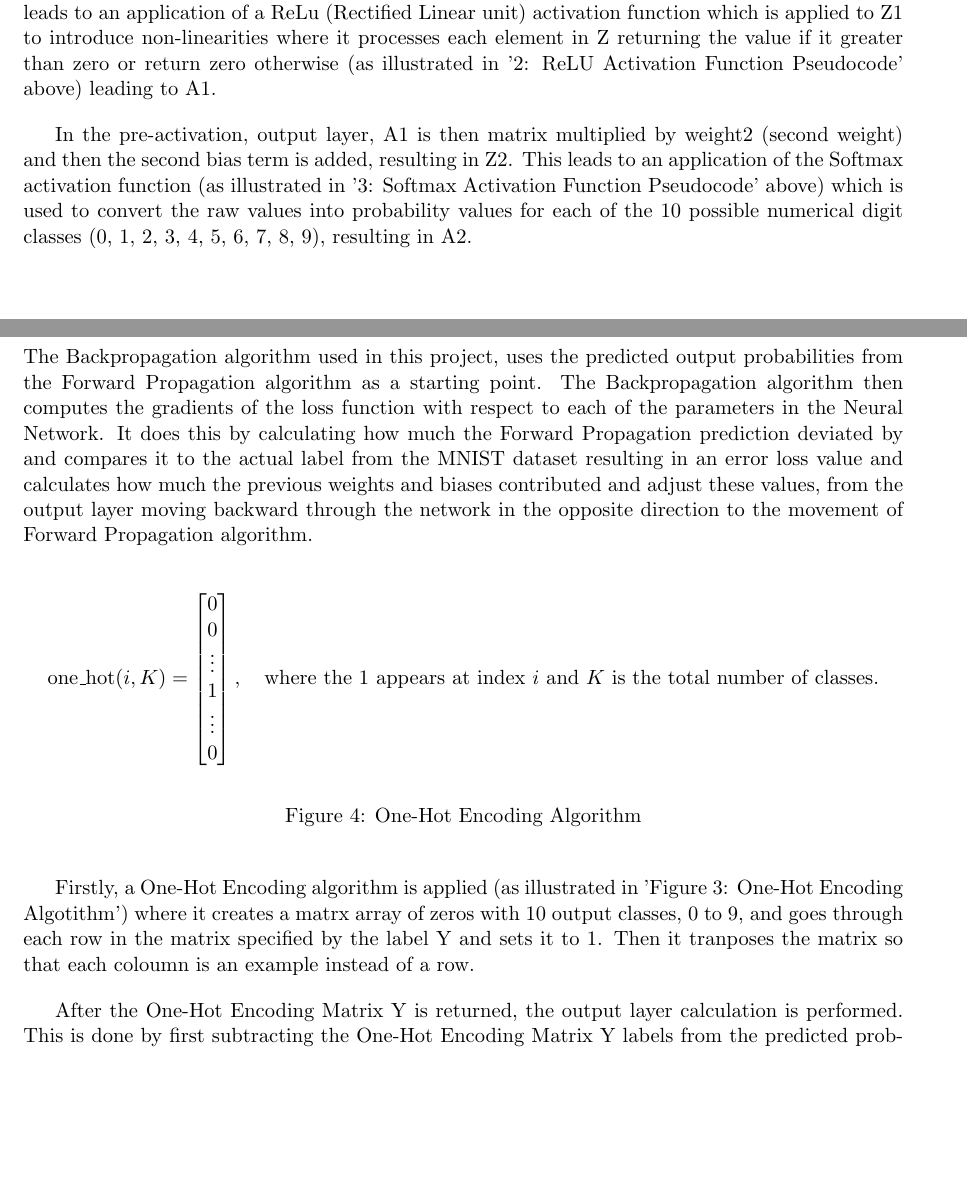
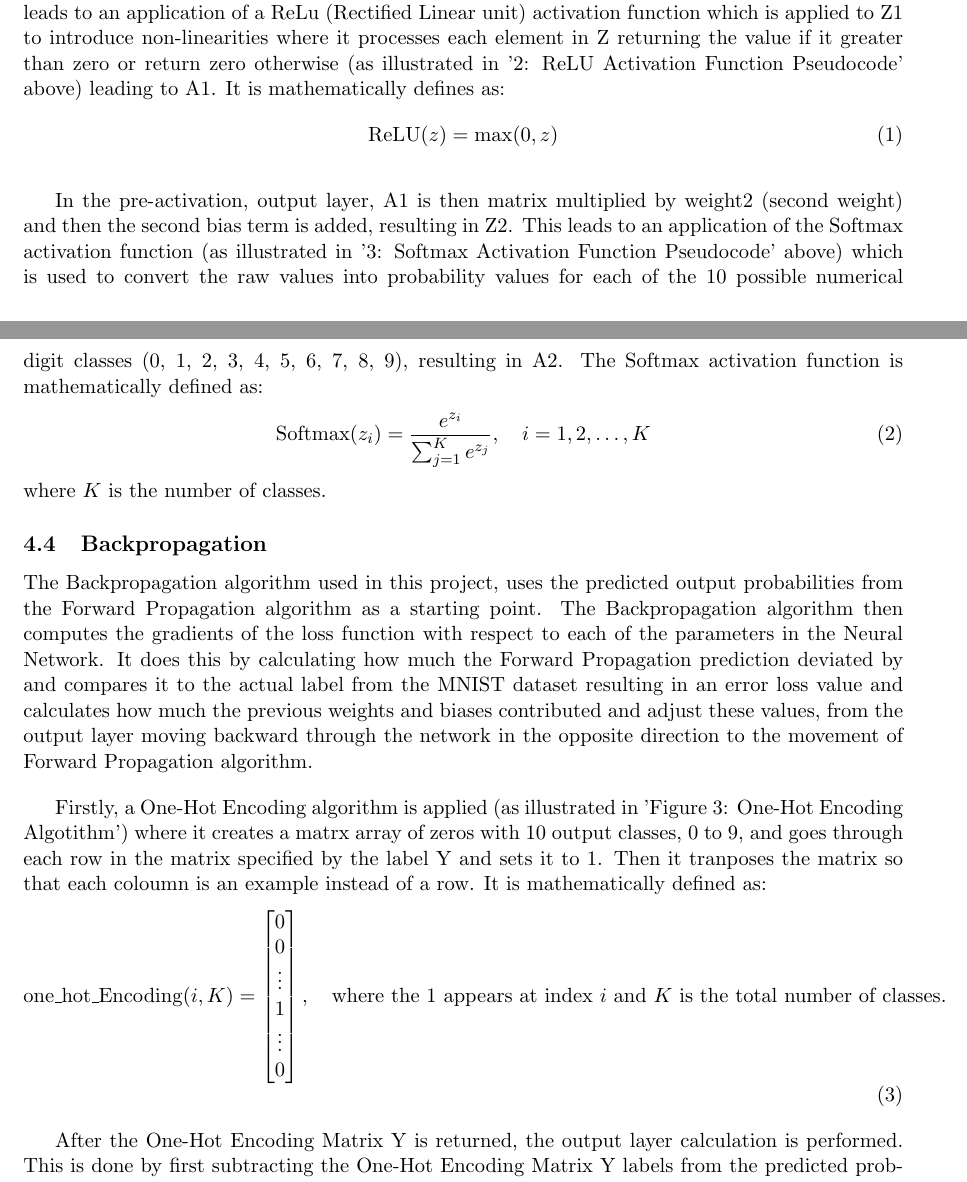
Before and after one commit to T-Kalv/Simple-MNIST-Digit-Classifier-Neural-Network, a LaTeX document (Research Paper/SimpleMNISTDigitClassifierNeuralNetworkPaper.tex): two parts of pages 5 and 6 of 10, joined at a grey line, cut so that both start at the same text, the shorter picture padded with empty space. Compiled offline with pdfLaTeX.

Commit message:
Updated paper with key mathematical formulae

```diff
--- a/Research Paper/SimpleMNISTDigitClassifierNeuralNetworkPaper.tex
+++ b/Research Paper/SimpleMNISTDigitClassifierNeuralNetworkPaper.tex
@@ -113,18 +113,25 @@ The Forward Propagation algorithm used in this project, takes the input data ima
 In the first layer (unactivated layer), the input 'X' is matrix multiplied by the weight1 (first weight) and then the bias term is added, resulting in Z1 which is the first unactivated first layer in the matrix (as illustrated in '1: Forward Propagation Pseudocode Algotithm' above).
 
 \vspace{1em}
-The second layer is a linear combination of the first layer which results in a purely linear transformation, hindering the Neural Network's ability to model non-linear relationships. This leads to an application of a ReLu (Rectified Linear unit) activation function which is applied to Z1 to introduce non-linearities where it processes each element in Z returning the value if it greater than zero or return zero otherwise (as illustrated in '2: ReLU Activation Function Pseudocode' above) leading to A1.
+The second layer is a linear combination of the first layer which results in a purely linear transformation, hindering the Neural Network's ability to model non-linear relationships. This leads to an application of a ReLu (Rectified Linear unit) activation function which is applied to Z1 to introduce non-linearities where it processes each element in Z returning the value if it greater than zero or return zero otherwise (as illustrated in '2: ReLU Activation Function Pseudocode' above) leading to A1. It is mathematically defines as:
+\begin{equation}
+\text{ReLU}(z) = \max(0, z)
+\end{equation}
 
 \vspace{1em}
-In the pre-activation, output layer, A1 is then matrix multiplied by weight2 (second weight) and then the second bias term is added, resulting in Z2. This leads to an application of the Softmax activation function (as illustrated in '3: Softmax Activation Function Pseudocode' above) which is used to convert the raw values into probability values for each of the 10 possible numerical digit classes (0, 1, 2, 3, 4, 5, 6, 7, 8, 9), resulting in A2.
+In the pre-activation, output layer, A1 is then matrix multiplied by weight2 (second weight) and then the second bias term is added, resulting in Z2. This leads to an application of the Softmax activation function (as illustrated in '3: Softmax Activation Function Pseudocode' above) which is used to convert the raw values into probability values for each of the 10 possible numerical digit classes (0, 1, 2, 3, 4, 5, 6, 7, 8, 9), resulting in A2. The Softmax activation function is mathematically defined as:
+\begin{equation}
+\text{Softmax}(z_i) = \frac{e^{z_i}}{\sum_{j=1}^{K} e^{z_j}}, \quad i = 1, 2, \ldots, K
+\end{equation}
+where $K$ is the number of classes.
 
 \subsection{Backpropagation}
 The Backpropagation algorithm used in this project, uses the predicted output probabilities from the Forward Propagation algorithm as a starting point. The Backpropagation algorithm then computes the gradients of the loss function with respect to each of the parameters in the Neural Network. It does this by calculating how much the Forward Propagation prediction deviated by and compares it to the actual label from the MNIST dataset resulting in an error loss value and calculates how much the previous weights and biases contributed and adjust these values, from the output layer moving backward through the network in the opposite direction to the movement of Forward Propagation algorithm.
 
-\begin{figure}[H]
-\centering
-\[
-\mathrm{one\_hot}(i, K) =
+\vspace{1em}
+Firstly, a One-Hot Encoding algorithm is applied (as illustrated in 'Figure 3: One-Hot Encoding Algotithm') where it creates a matrx array of zeros with 10 output classes, 0 to 9, and goes through each row in the matrix specified by the label Y and sets it to 1. Then it tranposes the matrix so that each coloumn is an example instead of a row. It is mathematically defined as:
+\begin{equation}
+\mathrm{one\_hot\_Encoding}(i, K) =
 \begin{bmatrix}
 0 \\
 0 \\
@@ -135,12 +142,7 @@ The Backpropagation algorithm used in this project, uses the predicted output pr
 \end{bmatrix},
 \quad
 \text{where the $1$ appears at index $i$ and $K$ is the total number of classes.}
-\]
-\caption{One-Hot Encoding Algorithm}
-\end{figure}
-
-\vspace{1em}
-Firstly, a One-Hot Encoding algorithm is applied (as illustrated in 'Figure 3: One-Hot Encoding Algotithm') where it creates a matrx array of zeros with 10 output classes, 0 to 9, and goes through each row in the matrix specified by the label Y and sets it to 1. Then it tranposes the matrix so that each coloumn is an example instead of a row.
+\end{equation}
 
 \vspace{1em}
 After the One-Hot Encoding Matrix Y is returned, the output layer calculation is performed. This is done by first subtracting the One-Hot Encoding Matrix Y labels from the predicted probabilities from the Forward Propagation algorithm. This reults in dZ2 which is error of the second layer in the Nerual Network, which represents the deviation from the correct label.
```
Also changed, not shown: Research Paper/SimpleMNISTDigitClassifierNeuralNetworkPaper.pdf, Research Paper/image.png, 5 other files.
